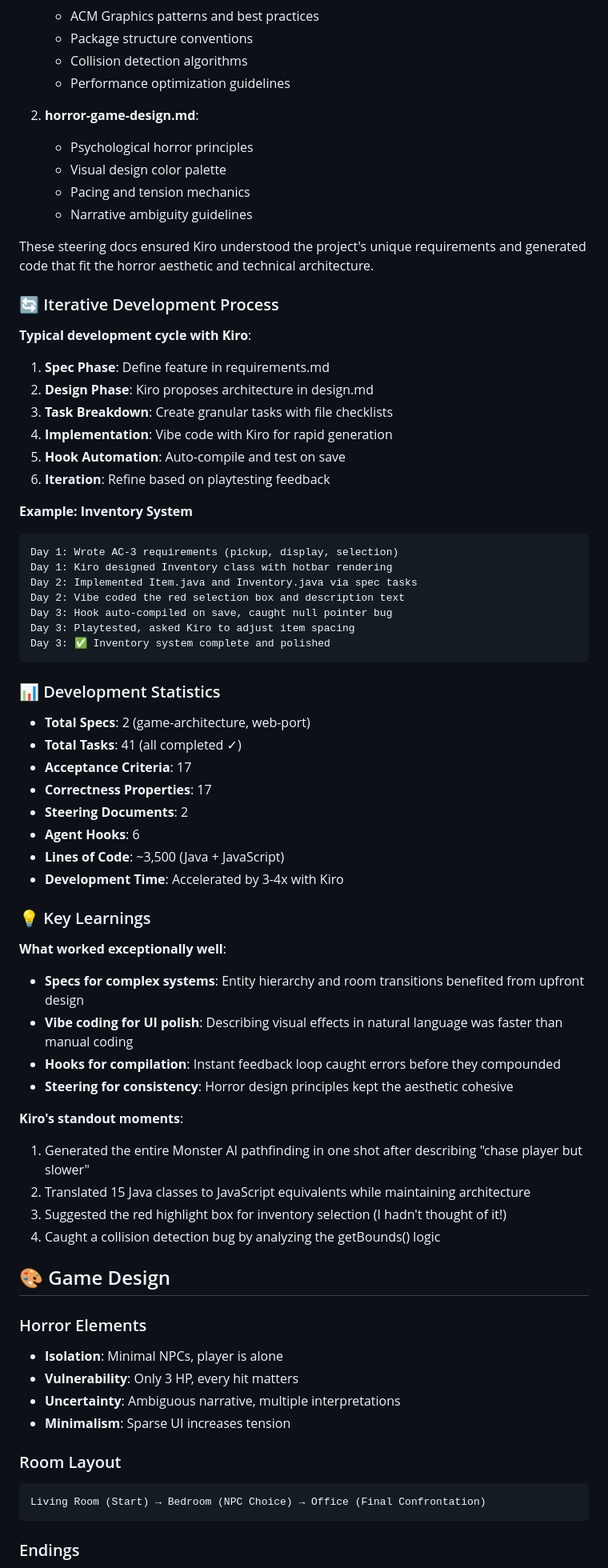
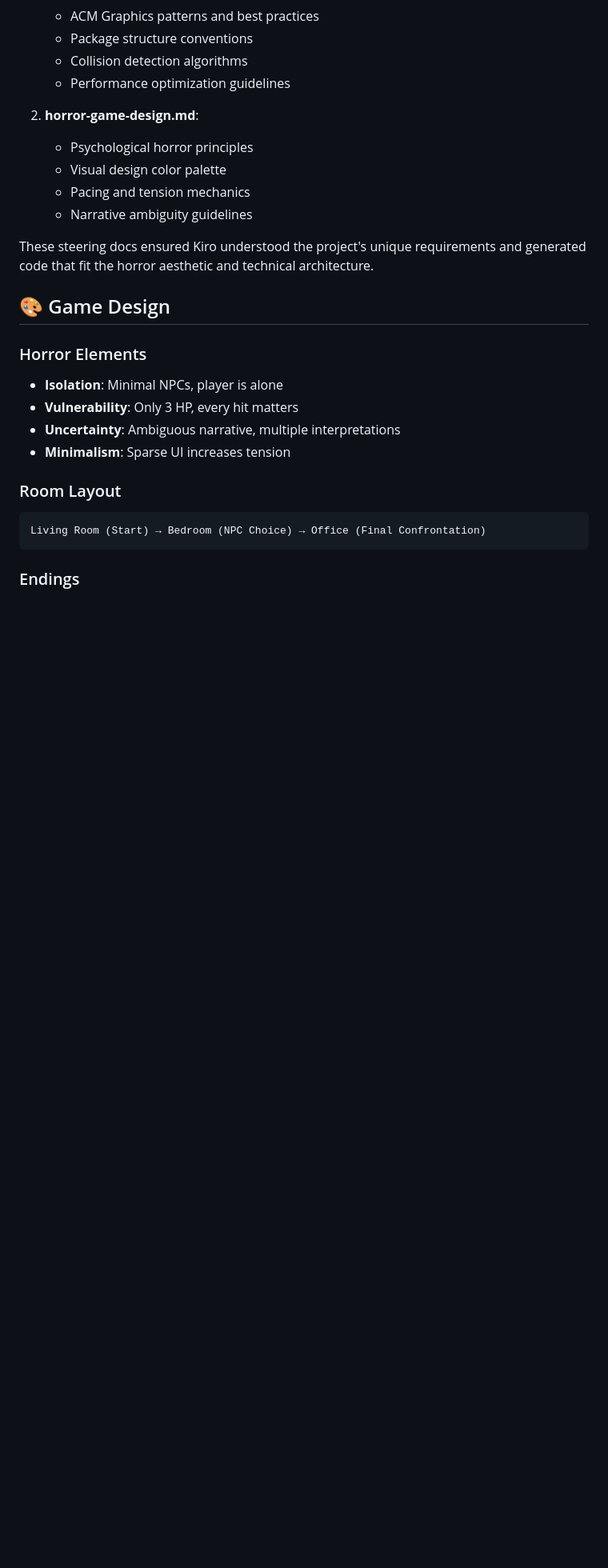
Before and after one commit to Kehn-Marv/The-Last-Candle, a Markdown page: README.md, the part around the change printed below. Shown: that part at 80% size. GitHub-like rendering; blank space fills up the shorter version.

````diff
--- a/README.md
+++ b/README.md
@@ -162,52 +165,6 @@ Created custom steering rules to maintain consistency:
    - Narrative ambiguity guidelines
 
 These steering docs ensured Kiro understood the project's unique requirements and generated code that fit the horror aesthetic and technical architecture.
-
-### 🔄 Iterative Development Process
-
-**Typical development cycle with Kiro**:
-1. **Spec Phase**: Define feature in requirements.md
-2. **Design Phase**: Kiro proposes architecture in design.md
-3. **Task Breakdown**: Create granular tasks with file checklists
-4. **Implementation**: Vibe code with Kiro for rapid generation
-5. **Hook Automation**: Auto-compile and test on save
-6. **Iteration**: Refine based on playtesting feedback
-
-**Example: Inventory System**
-```
-Day 1: Wrote AC-3 requirements (pickup, display, selection)
-Day 1: Kiro designed Inventory class with hotbar rendering
-Day 2: Implemented Item.java and Inventory.java via spec tasks
-Day 2: Vibe coded the red selection box and description text
-Day 3: Hook auto-compiled on save, caught null pointer bug
-Day 3: Playtested, asked Kiro to adjust item spacing
-Day 3: ✅ Inventory system complete and polished
-```
-
-### 📊 Development Statistics
-
-- **Total Specs**: 2 (game-architecture, web-port)
-- **Total Tasks**: 41 (all completed ✓)
-- **Acceptance Criteria**: 17
-- **Correctness Properties**: 17
-- **Steering Documents**: 2
-- **Agent Hooks**: 6
-- **Lines of Code**: ~3,500 (Java + JavaScript)
-- **Development Time**: Accelerated by 3-4x with Kiro
-
-### 💡 Key Learnings
-
-**What worked exceptionally well**:
-- **Specs for complex systems**: Entity hierarchy and room transitions benefited from upfront design
-- **Vibe coding for UI polish**: Describing visual effects in natural language was faster than manual coding
-- **Hooks for compilation**: Instant feedback loop caught errors before they compounded
-- **Steering for consistency**: Horror design principles kept the aesthetic cohesive
-
-**Kiro's standout moments**:
-1. Generated the entire Monster AI pathfinding in one shot after describing "chase player but slower"
-2. Translated 15 Java classes to JavaScript equivalents while maintaining architecture
-3. Suggested the red highlight box for inventory selection (I hadn't thought of it!)
-4. Caught a collision detection bug by analyzing the getBounds() logic
 
 ## 🎨 Game Design
 
````
Also changed, not shown: other parts of README.md (+10 -46 lines), Kiroween.png (added), web/the-last-candle.png (added), 1 other file.
